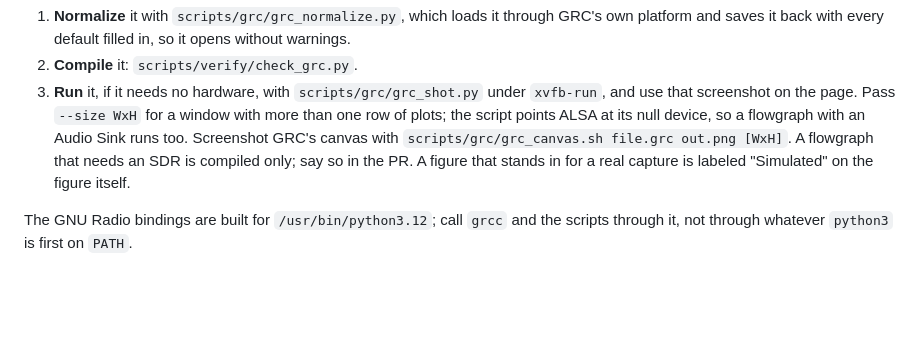
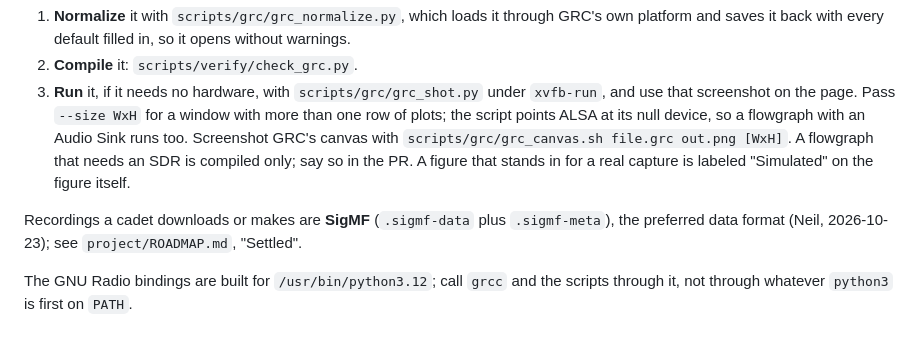
Before and after one commit to livethisdream/ece448, a Markdown page: CLAUDE.md, the part around the change. Drawn GitHub-style; blank space fills up the shorter version.

Commit message:
CLAUDE.md: point to the SigMF note
Co-Authored-By: Claude Opus 5.5 <noreply@anthropic.com>
Claude-Session: https://claude.ai/code/session_0191DhxxeGFHWpYW6HN9WPnP

```diff
--- a/CLAUDE.md
+++ b/CLAUDE.md
@@ -103,6 +103,10 @@ ships goes through three steps before it is committed:
    needs an SDR is compiled only; say so in the PR. A figure that stands in
    for a real capture is labeled "Simulated" on the figure itself.
 
+Recordings a cadet downloads or makes are **SigMF** (`.sigmf-data` plus
+`.sigmf-meta`), the preferred data format (Neil, 2026-10-23); see
+`project/ROADMAP.md`, "Settled".
+
 The GNU Radio bindings are built for `/usr/bin/python3.12`; call `grcc` and the
 scripts through it, not through whatever `python3` is first on `PATH`.
 
```
